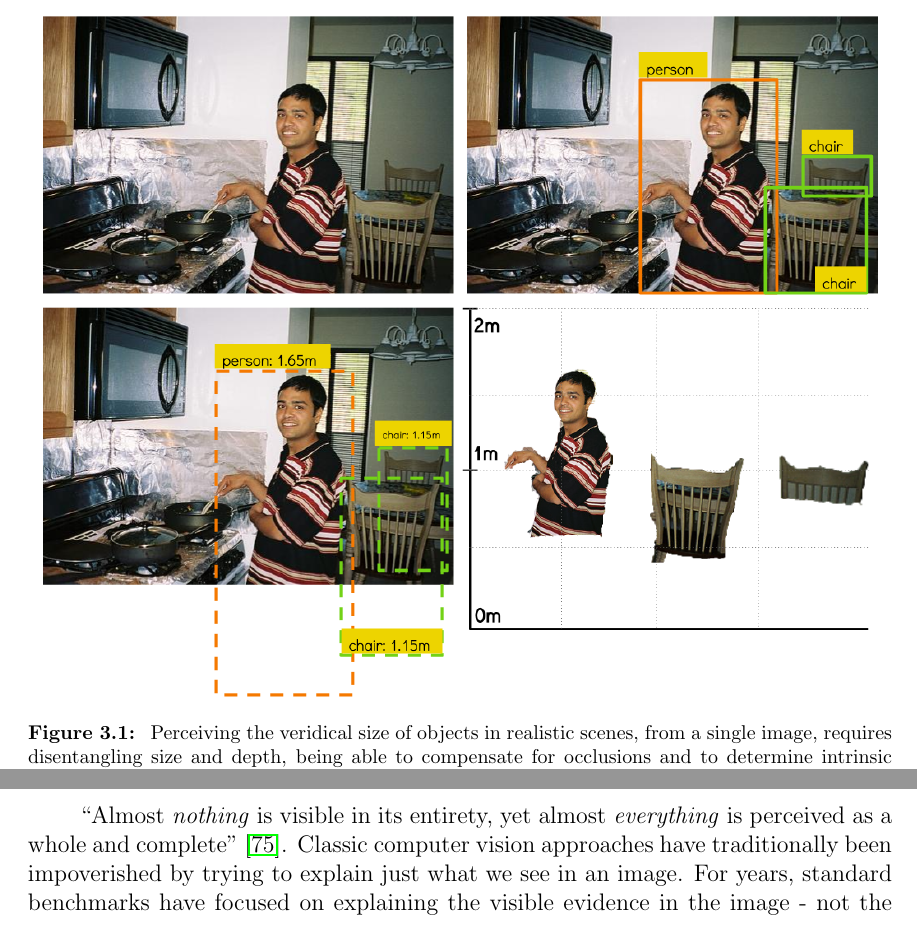
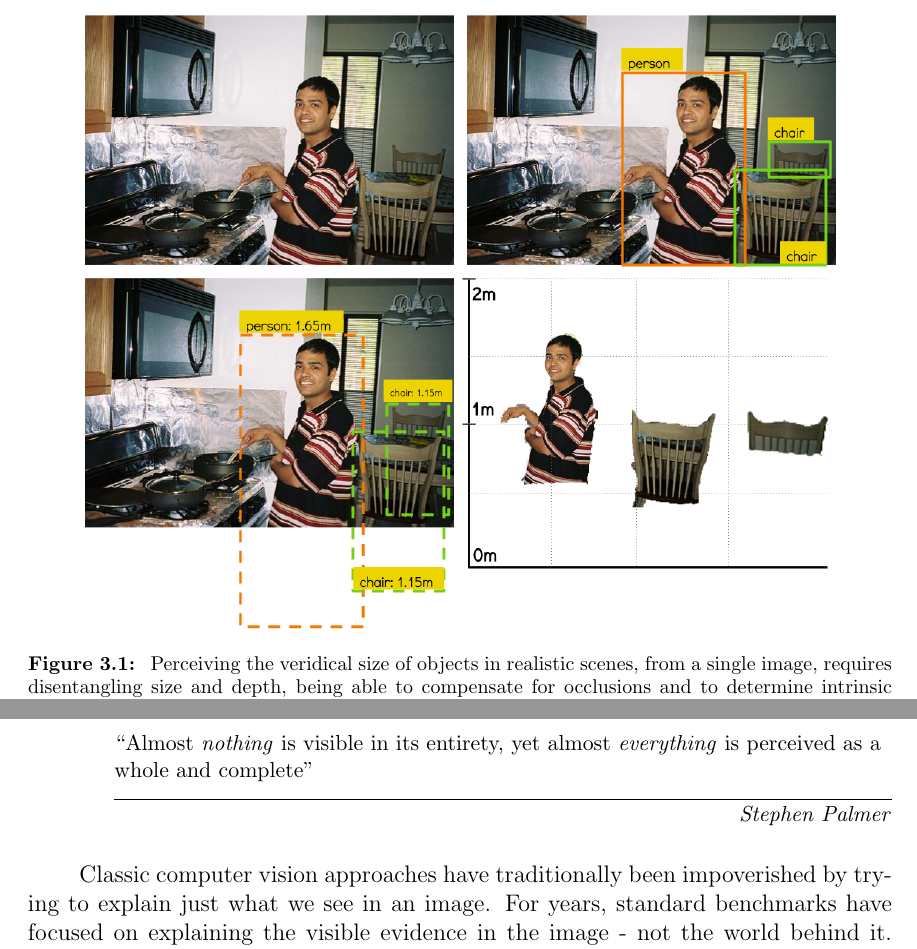
Before and after one commit to akar43/ak_thesis, a LaTeX thesis (thesis.tex, which reads chapters/amodal/amodal.tex, chapters/amodal/intro.tex): two parts of pages 34 and 35 of 77, joined at a grey line, cut so that both start at the same text. Compiled offline with pdfLaTeX; a LaTeX package or settings file that is missing is left out.

Commit message:
latest changes

```diff
--- a/chapters/amodal/amodal.tex
+++ b/chapters/amodal/amodal.tex
@@ -1,15 +1,13 @@
 \section{Amodal Completion}
 \seclabel{amodalCompletion}
-``Almost \textit{nothing} is visible in its entirety, yet almost \textit{everything} is perceived as a whole and complete" \cite{palmer1999vision}.
+\setlength{\epigraphwidth}{.9\textwidth}
+\epigraph{``Almost \textit{nothing} is visible in its entirety, yet almost \textit{everything} is perceived as a whole and complete"}{\textit{Stephen Palmer}}
+
 Classic computer vision approaches have traditionally been impoverished by trying to explain just what we see in an image. For years, standard benchmarks have focused on explaining the visible evidence in the image - not the world behind it. For example, the well-studied task of predicting the bounding box around the visible pixels of an object has been the goal of current object detection systems. As humans, not only can we perceive the visible parts of the chair depicted in \figref{fig1}, we can confidently infer the full extent of the actual chair.
 
 This representation of objects, that humans can effortlessly perceive, is significantly richer than what current systems are capable of inferring. We take a step forward towards achieving similar levels of understanding by attacking the task of perceiving the actual extent of the object, which we denote as \textit{amodal completion}. The amodal representation of objects enables us to leverage additional scene information such as support relationships, occlusion orderings etc. For example, given the amodal and visible extents of two neighboring objects in the image, one can figure out if one is occluded by the other. Explicitly modeling amodal representations also allow us to implicitly model occlusions patterns rather than trying to ``explain them away" while detecting objects. As described in \secref{sizeconstancy}, we can use these representations to infer real world object sizes and their relative depths just from images.
 
 The primary focus of object recognition systems \cite{girshick2013rich,felzens_latent_pami10} has been to localize and identify objects, despite occlusions, which are usually handled as noise. Several recently proposed recognition systems do explicitly model occlusion patterns along with detections and provide a mechanism for obtaining amodal extent of the object \cite{ghiasi2014parsing, xiang_cvpr15, zia2014towards}. However, these approaches have been shown to work only on specific categories and rely on available shape models or depth inputs, for learning to reason over occlusions. In contrast, we aim to provide a generic framework that is not limited by these restrictions. Our proposed framework is described below.
-
-%Other references:
-%-  Are Cars Just 3D Boxes? – Jointly Estimating the 3D Shape of Multiple Objects. Schindler
-%-  Towards Scene Understanding with Detailed 3D Object Representations. Schindler
 
 \paragraph{Formulation:} Given a candidate visible bounding box, we tackle the task of amodal completion -- the input to our system is some modal bounding box (\eg obtained via a detection system) and we aim to predict the amodal extent for the object. We frame this task as predicting the amodal bounding box, which is defined as  the bounding box of an object in the image plane if the object were completely visible, \ie if inter-object occlusions and truncations were absent. The problem of amodal box prediction can naturally be formulated as a regression task - given a noisy modal bounding box of an object we regress to its amodal bounding box coordinates. The amodal prediction system is implicitly tasked with learning common occlusion/truncation patterns and their effects on visible object size. It can subsequently infer the correct amodal coordinates using the previously learned underlying visual structure corresponding to occlusion patterns. For example, the learner can figure out that chairs are normally vertically occluded by tables and that it should extend the bounding box vertically to predict the full extent of the chair.
 
--- a/chapters/amodal/intro.tex
+++ b/chapters/amodal/intro.tex
@@ -8,8 +8,7 @@ The 3D world is a lot more structured than it looks like from the retina (or fro
 
 \begin{figure}[t!]
   \centering
-  \includegraphics[width=\textwidth]{figures/amodal/Fig_1.png} % COCO_train2014_000000352357.jpg
-%  \includegraphics[width=0.22\textwidth]{figures/amodal/coco_occlusions}
+  \includegraphics[width=.9\textwidth]{figures/amodal/Fig_1.png} % COCO_train2014_000000352357.jpg
   \caption{\figlabel{fig1} Perceiving the veridical size of objects in realistic scenes, from a single image, requires disentangling size and depth, being able to compensate for occlusions and to determine intrinsic camera parameters. We tackle all three of these problems, leveraging recent developments in object recognition and large annotated object and scene datasets.}
 \end{figure}
 
--- a/thesis.tex
+++ b/thesis.tex
@@ -22,6 +22,8 @@
 \usepackage{multicol}
 \usepackage{epstopdf}
 \usepackage{balance}
+\usepackage{epigraph}
+\renewcommand{\epigraphsize}{\small}
 
 \let\svthefootnote\thefootnote
 \newcommand\blfootnote[1]{%
```
